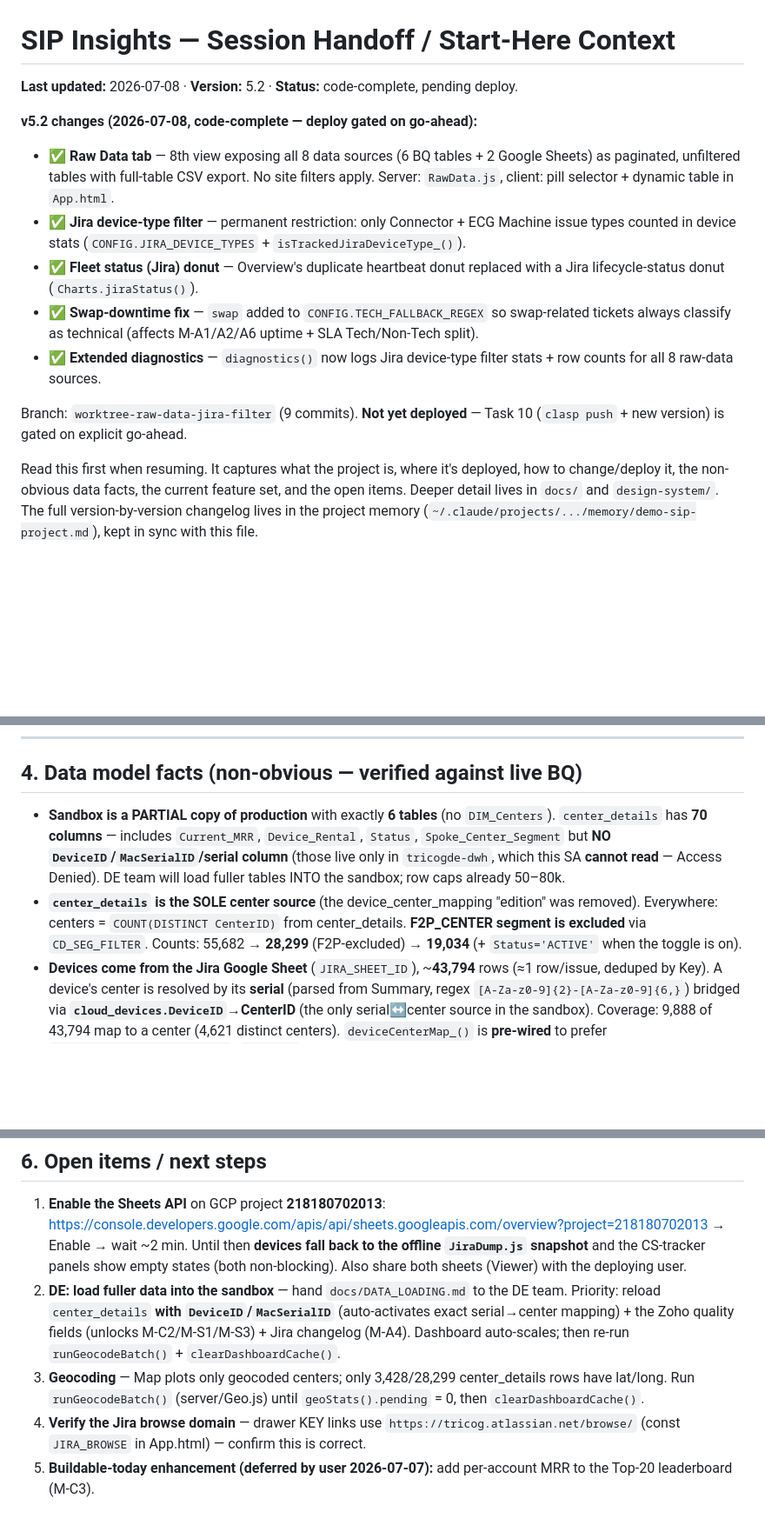
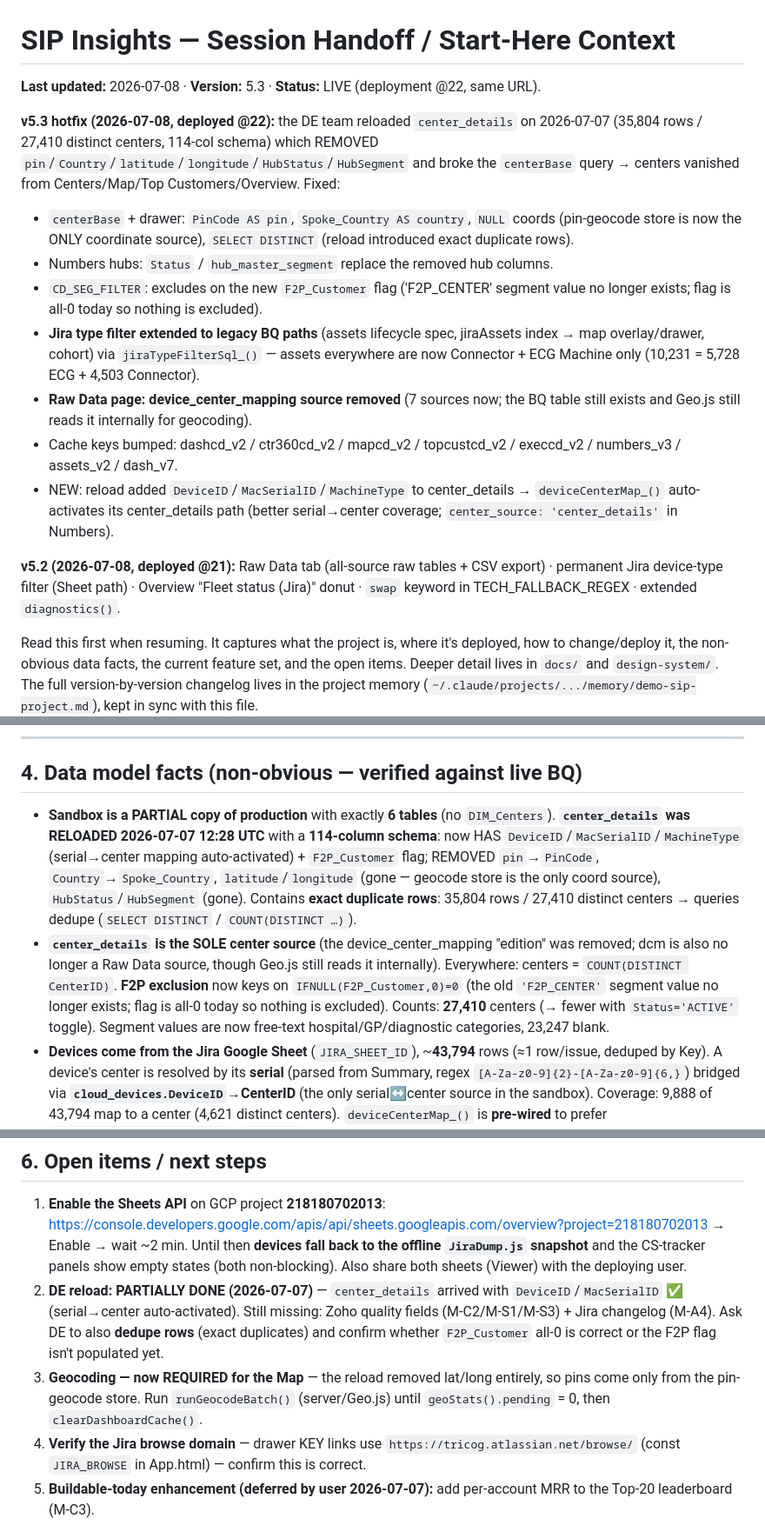
Before and after one commit to sunilmorries-pixel/SIP, a Markdown page: HANDOFF.md, 3 parts joined by grey strips. Shown at 87% size. GitHub-like rendering; blank space fills up the shorter version.

Commit message:
docs: HANDOFF v5.3 — center_details reload schema facts + updated open items
Co-Authored-By: Claude Opus 4.8 <noreply@anthropic.com>

```diff
--- a/HANDOFF.md
+++ b/HANDOFF.md
@@ -1,15 +1,31 @@
 # SIP Insights — Session Handoff / Start-Here Context
 
-**Last updated:** 2026-07-08 · **Version:** 5.2 · **Status:** code-complete, pending deploy.
+**Last updated:** 2026-07-08 · **Version:** 5.3 · **Status:** LIVE (deployment @22, same URL).
 
-**v5.2 changes (2026-07-08, code-complete — deploy gated on go-ahead):**
-- ✅ **Raw Data tab** — 8th view exposing all 8 data sources (6 BQ tables + 2 Google Sheets) as paginated, unfiltered tables with full-table CSV export. No site filters apply. Server: `RawData.js`, client: pill selector + dynamic table in `App.html`.
-- ✅ **Jira device-type filter** — permanent restriction: only Connector + ECG Machine issue types counted in device stats (`CONFIG.JIRA_DEVICE_TYPES` + `isTrackedJiraDeviceType_()`).
-- ✅ **Fleet status (Jira) donut** — Overview's duplicate heartbeat donut replaced with a Jira lifecycle-status donut (`Charts.jiraStatus()`).
-- ✅ **Swap-downtime fix** — `swap` added to `CONFIG.TECH_FALLBACK_REGEX` so swap-related tickets always classify as technical (affects M-A1/A2/A6 uptime + SLA Tech/Non-Tech split).
-- ✅ **Extended diagnostics** — `diagnostics()` now logs Jira device-type filter stats + row counts for all 8 raw-data sources.
+**v5.3 hotfix (2026-07-08, deployed @22):** the DE team reloaded `center_details`
+on 2026-07-07 (35,804 rows / 27,410 distinct centers, 114-col schema) which REMOVED
+`pin`/`Country`/`latitude`/`longitude`/`HubStatus`/`HubSegment` and broke the
+`centerBase` query → centers vanished from Centers/Map/Top Customers/Overview. Fixed:
+- `centerBase` + drawer: `PinCode AS pin`, `Spoke_Country AS country`, `NULL` coords
+  (pin-geocode store is now the ONLY coordinate source), `SELECT DISTINCT` (reload
+  introduced exact duplicate rows).
+- Numbers hubs: `Status` / `hub_master_segment` replace the removed hub columns.
+- `CD_SEG_FILTER`: excludes on the new `F2P_Customer` flag ('F2P_CENTER' segment
+  value no longer exists; flag is all-0 today so nothing is excluded).
+- **Jira type filter extended to legacy BQ paths** (assets lifecycle spec, jiraAssets
+  index → map overlay/drawer, cohort) via `jiraTypeFilterSql_()` — assets everywhere
+  are now Connector + ECG Machine only (10,231 = 5,728 ECG + 4,503 Connector).
+- **Raw Data page: device_center_mapping source removed** (7 sources now; the BQ
+  table still exists and Geo.js still reads it internally for geocoding).
+- Cache keys bumped: dashcd_v2 / ctr360cd_v2 / mapcd_v2 / topcustcd_v2 / execcd_v2 /
+  numbers_v3 / assets_v2 / dash_v7.
+- NEW: reload added `DeviceID`/`MacSerialID`/`MachineType` to center_details →
+  `deviceCenterMap_()` auto-activates its center_details path (better serial→center
+  coverage; `center_source: 'center_details'` in Numbers).
 
-Branch: `worktree-raw-data-jira-filter` (9 commits). **Not yet deployed** — Task 10 (`clasp push` + new version) is gated on explicit go-ahead.
+**v5.2 (2026-07-08, deployed @21):** Raw Data tab (all-source raw tables + CSV export) ·
+permanent Jira device-type filter (Sheet path) · Overview "Fleet status (Jira)" donut ·
+`swap` keyword in TECH_FALLBACK_REGEX · extended `diagnostics()`.
 
 Read this first when resuming. It captures what the project is, where it's deployed,
 how to change/deploy it, the non-obvious data facts, the current feature set, and the
@@ -114,8 +130,8 @@ Private key lives only in Script Properties `SA_KEY`, never in source.
 
 ## 4. Data model facts (non-obvious — verified against live BQ)
 
-- **Sandbox is a PARTIAL copy of production** with exactly **6 tables** (no `DIM_Centers`). `center_details` has **70 columns** — includes `Current_MRR`, `Device_Rental`, `Status`, `Spoke_Center_Segment` but **NO `DeviceID`/`MacSerialID`/serial column** (those live only in `tricogde-dwh`, which this SA **cannot read** — Access Denied). DE team will load fuller tables INTO the sandbox; row caps already 50–80k.
-- **`center_details` is the SOLE center source** (the device_center_mapping "edition" was removed). Everywhere: centers = `COUNT(DISTINCT CenterID)` from center_details. **F2P_CENTER segment is excluded** via `CD_SEG_FILTER`. Counts: 55,682 → **28,299** (F2P-excluded) → **19,034** (+ `Status='ACTIVE'` when the toggle is on).
+- **Sandbox is a PARTIAL copy of production** with exactly **6 tables** (no `DIM_Centers`). **`center_details` was RELOADED 2026-07-07 12:28 UTC** with a **114-column schema**: now HAS `DeviceID`/`MacSerialID`/`MachineType` (serial→center mapping auto-activated) + `F2P_Customer` flag; REMOVED `pin`→`PinCode`, `Country`→`Spoke_Country`, `latitude`/`longitude` (gone — geocode store is the only coord source), `HubStatus`/`HubSegment` (gone). Contains **exact duplicate rows**: 35,804 rows / 27,410 distinct centers → queries dedupe (`SELECT DISTINCT` / `COUNT(DISTINCT …)`).
+- **`center_details` is the SOLE center source** (the device_center_mapping "edition" was removed; dcm is also no longer a Raw Data source, though Geo.js still reads it internally). Everywhere: centers = `COUNT(DISTINCT CenterID)`. **F2P exclusion** now keys on `IFNULL(F2P_Customer,0)=0` (the old `'F2P_CENTER'` segment value no longer exists; flag is all-0 today so nothing is excluded). Counts: **27,410** centers (→ fewer with `Status='ACTIVE'` toggle). Segment values are now free-text hospital/GP/diagnostic categories, 23,247 blank.
 - **Devices come from the Jira Google Sheet** (`JIRA_SHEET_ID`), ~**43,794** rows (≈1 row/issue, deduped by Key). A device's center is resolved by its **serial** (parsed from Summary, regex `[A-Za-z0-9]{2}-[A-Za-z0-9]{6,}`) bridged via **`cloud_devices.DeviceID`→CenterID** (the only serial↔center source in the sandbox). Coverage: 9,888 of 43,794 map to a center (4,621 distinct centers). `deviceCenterMap_()` is **pre-wired** to prefer `center_details.MacSerialID`/`DeviceID` and auto-activate the moment DE loads those columns. Jira "Customer ID" column is **ignored** (per user).
 - `cloud_devices` — 1 row/device (~11.3k). `LastTimeStamp` is **IST wall-time** (+330 min at load) → recency SQL uses `nowIstSql_()`. `BatteryLevel` can be `"Charging"`. Epoch-1970 = never seen.
 - `zoho_data` — 1 row/ticket (~84.5k). `CreatedAt`/`ClosedAt` are **strings** `"02-Jul-2026 04:59:16 PM"` → `SAFE.PARSE_DATETIME('%d-%b-%Y %I:%M:%S %p', …)`. Has `TicketLink` (drawer links), `priority` often empty. **Does NOT hold** the SLA-quality fields (Resolution/First-Response in Business Hours, thread counts) → blocks FCR/FRT/CHI.
@@ -149,8 +165,8 @@ in `App.html`). The blocked metrics auto-unlock when DE loads the missing Zoho q
 
 1. **Enable the Sheets API** on GCP project **218180702013**:
    https://console.developers.google.com/apis/api/sheets.googleapis.com/overview?project=218180702013 → Enable → wait ~2 min. Until then **devices fall back to the offline `JiraDump.js` snapshot** and the CS-tracker panels show empty states (both non-blocking). Also share both sheets (Viewer) with the deploying user.
-2. **DE: load fuller data into the sandbox** — hand `docs/DATA_LOADING.md` to the DE team. Priority: reload `center_details` **with `DeviceID`/`MacSerialID`** (auto-activates exact serial→center mapping) + the Zoho quality fields (unlocks M-C2/M-S1/M-S3) + Jira changelog (M-A4). Dashboard auto-scales; then re-run `runGeocodeBatch()` + `clearDashboardCache()`.
-3. **Geocoding** — Map plots only geocoded centers; only 3,428/28,299 center_details rows have lat/long. Run `runGeocodeBatch()` (server/Geo.js) until `geoStats().pending` = 0, then `clearDashboardCache()`.
+2. **DE reload: PARTIALLY DONE (2026-07-07)** — `center_details` arrived with `DeviceID`/`MacSerialID` ✅ (serial→center auto-activated). Still missing: Zoho quality fields (M-C2/M-S1/M-S3) + Jira changelog (M-A4). Ask DE to also **dedupe rows** (exact duplicates) and confirm whether `F2P_Customer` all-0 is correct or the F2P flag isn't populated yet.
+3. **Geocoding — now REQUIRED for the Map** — the reload removed lat/long entirely, so pins come only from the pin-geocode store. Run `runGeocodeBatch()` (server/Geo.js) until `geoStats().pending` = 0, then `clearDashboardCache()`.
 4. **Verify the Jira browse domain** — drawer KEY links use `https://tricog.atlassian.net/browse/` (const `JIRA_BROWSE` in App.html) — confirm this is correct.
 5. **Buildable-today enhancement (deferred by user 2026-07-07):** add per-account MRR to the Top-20 leaderboard (M-C3).
 6. **Downtime display** — cumulative (>100% possible). Open offer: cap at 100% / relabel "Service burden %", or keep with tooltip.
```
